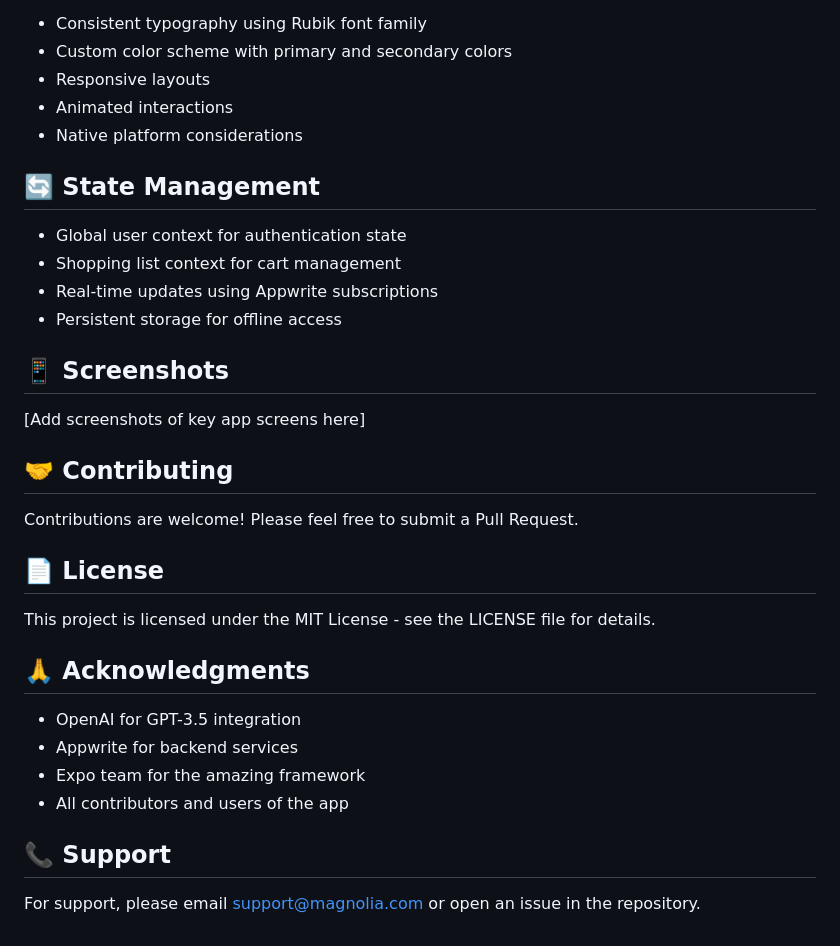
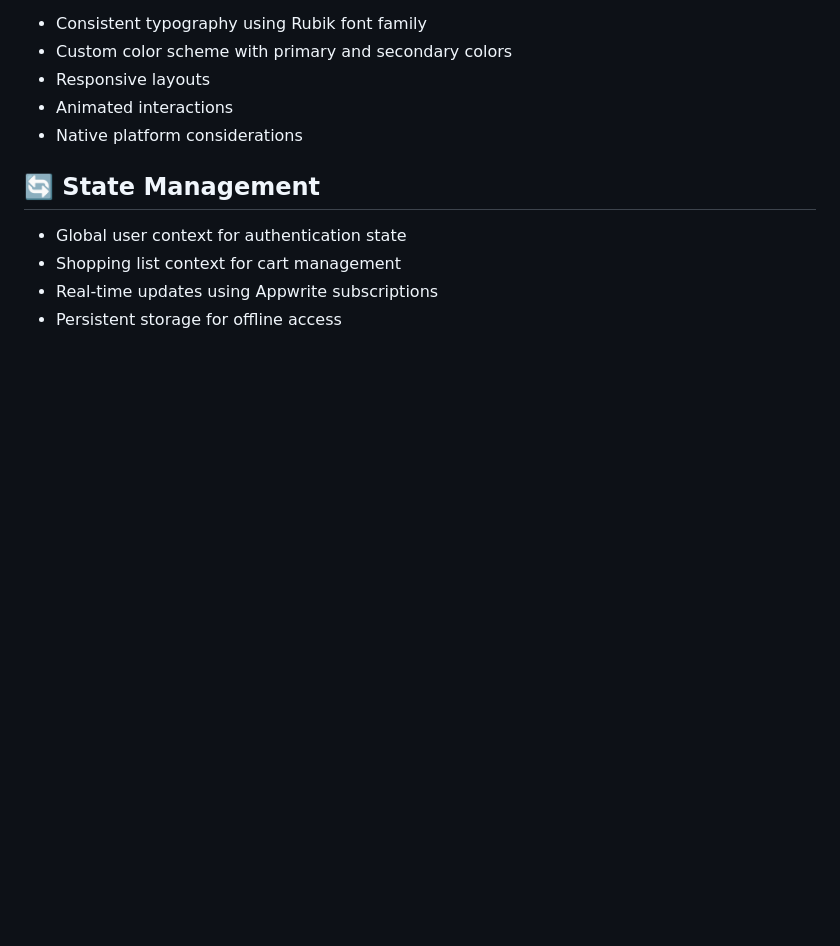
Before and after one commit to SMT02/Magnolia, a Markdown page: README.md, the part around the change. Drawn GitHub-style; blank space fills up the shorter version.

```diff
--- a/README.md
+++ b/README.md
@@ -143,26 +143,3 @@ The app uses a custom design system with:
 - Shopping list context for cart management
 - Real-time updates using Appwrite subscriptions
 - Persistent storage for offline access
-
-## 📱 Screenshots
-
-[Add screenshots of key app screens here]
-
-## 🤝 Contributing
-
-Contributions are welcome! Please feel free to submit a Pull Request.
-
-## 📄 License
-
-This project is licensed under the MIT License - see the LICENSE file for details.
-
-## 🙏 Acknowledgments
-
-- OpenAI for GPT-3.5 integration
-- Appwrite for backend services
-- Expo team for the amazing framework
-- All contributors and users of the app
-
-## 📞 Support
-
-For support, please email support@magnolia.com or open an issue in the repository.
```
